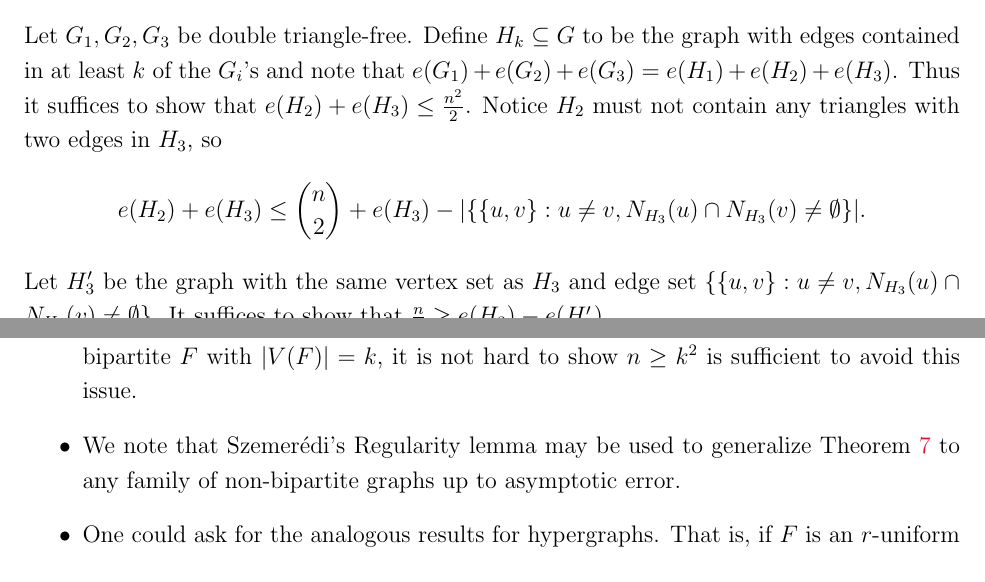
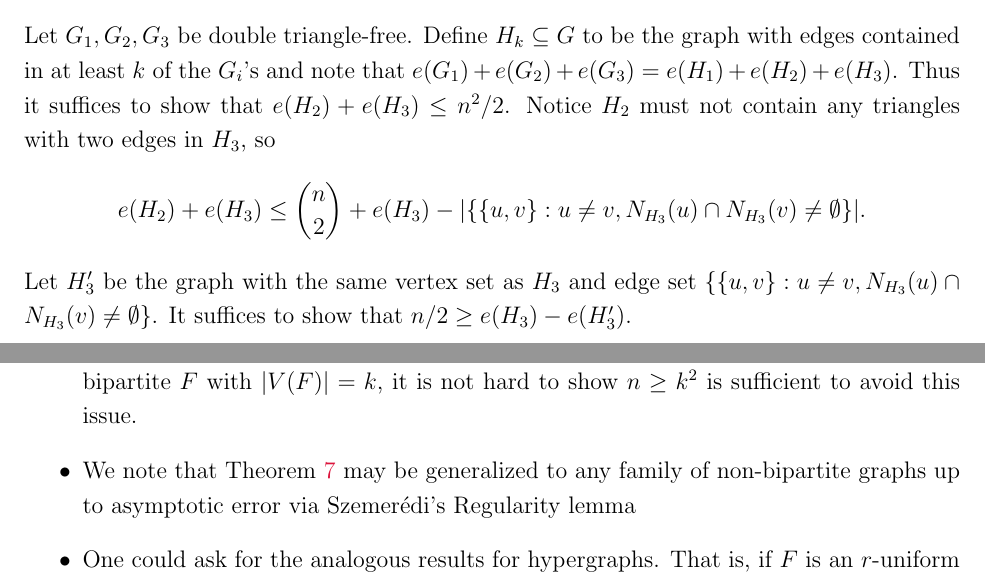
Before and after one commit to himetsai/double-turan-problem, a LaTeX document (main.tex): two parts of pages 19 and 20 of 22, joined at a grey line, cut so that both start at the same text. Compiled offline with pdfLaTeX.

Commit message:
reformatted

```diff
--- a/main.tex
+++ b/main.tex
@@ -586,11 +588,11 @@ and so $\phi(2,n,K_3) \leq \binom{n}{2} + \lfloor n^2/4\rfloor$. Taking $G_1 = K
 \[
   \phi(3, n, K_3) = \binom{n}{2} + \Big\lfloor \frac{n^2}{2} \Big\rfloor.
 \]
-Let $G_1,G_2,G_3$ be double triangle-free. Define $H_k \subseteq G$ to be the graph with edges contained in at least $k$  of the $G_i$'s and note that $e(G_1) + e(G_2) + e(G_3) = e(H_1) + e(H_2) + e(H_3)$. Thus it suffices to show that $e(H_2) + e(H_3) \leq \frac{n^2}{2}$. Notice $H_2$ must not contain any triangles with two edges in $H_3$, so
+Let $G_1,G_2,G_3$ be double triangle-free. Define $H_k \subseteq G$ to be the graph with edges contained in at least $k$  of the $G_i$'s and note that $e(G_1) + e(G_2) + e(G_3) = e(H_1) + e(H_2) + e(H_3)$. Thus it suffices to show that $e(H_2) + e(H_3) \leq n^2/2$. Notice $H_2$ must not contain any triangles with two edges in $H_3$, so
 \[
   e(H_2) + e(H_3) \leq \binom{n}{2} + e(H_3) - |\{\{u, v\} : u \neq v, N_{H_3}(u) \cap N_{H_3}(v) \neq \emptyset\}|.
 \]
-Let $H'_3$ be the graph with the same vertex set as $H_3$ and edge set $\{\{u, v\} : u \neq v, N_{H_3}(u) \cap N_{H_3}(v) \neq \emptyset\}$. It suffices to show that $\frac{n}{2} \geq e(H_3) - e(H'_3)$.
+Let $H'_3$ be the graph with the same vertex set as $H_3$ and edge set $\{\{u, v\} : u \neq v, N_{H_3}(u) \cap N_{H_3}(v) \neq \emptyset\}$. It suffices to show that $n/2 \geq e(H_3) - e(H'_3)$.
 
 Let $d_1 \geq d_2 \geq \cdots \geq d_n$ and $f_1 \geq f_2 \geq \cdots \geq f_n$ each be the degree sequence of $H_3$ and $H_3'$, respectively. We show that $f_i \geq d_i - 1$ for all $i$. Let $v_i$ denote the vertex in $H$ with degree $d_i$ and $u_i$ be the vertex in $H$ with degree $f_i$. Let $S_i = |N_{H_3}(v_1) \cup \cdots \cup N_{H_3}(v_i)|$. Since
 \[
@@ -607,7 +609,7 @@ This proves Theorem \ref{thm:triangles}. \qed
 \begin{itemize}
   \item For Theorem \ref{thm:inducedF}, we may not be able to achieve the same result with smaller $n$. For example, consider $F$ to be the bowtie graph, i.e. the $5$-vertex graph with two triangles sharing a vertex. The $n$-vertex extremal graph for $F$ is given by $K_{\left\lfloor\frac{n}{2}\right\rfloor, \left\lceil\frac{n}{2}\right\rceil}$ plus an edge when $n \geq 5$, otherwise it is the complete graph. For $n = 5$, the construction $G_1 = K_{4}, G_2 = K_5$ then shows that $\phi^*(2, 5, F) > 2 \cdot \ex(5, F)$. Fortunately, for non-bipartite $F$ with $|V(F)| = k$, it is not hard to show $n \geq k^2$ is sufficient to avoid this issue.
 
-  \item We note that Szemer\'{e}di's Regularity lemma may be used to generalize Theorem \ref{thm:blowup} to any family of non-bipartite graphs up to asymptotic error.
+  \item We note that Theorem \ref{thm:blowup} may be generalized to any family of non-bipartite graphs up to asymptotic error via Szemer\'{e}di's Regularity lemma
   \item One could ask for the analogous results for hypergraphs. That is, if $F$ is an $r$-uniform hypergraph, let $\phi(m, n, F)$ be the maximum number of edges over $m$ double $F$-free $r$-uniform hypergraphs on $[n]$. Again, we have $\phi(m, n, F) \geq \binom{n}{r} + (m - 1) \cdot \ex(n, F)$. Another direction of generalization is to relax the constraint to no copies of $F$ contained in the intersection of $k$ of the graphs $G_1, G_2, \ldots, G_m$. Many of the theorems and proofs also hold in this case. For instance, the proof of Theorem \ref{wilsontheorem} applies for this generalization by merely changing the numbers.
 \end{itemize}
 
```
Also changed, not shown: main.pdf, main.tex (4 more changed lines).
